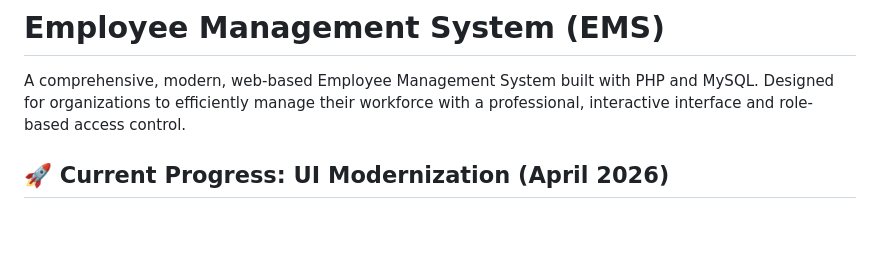
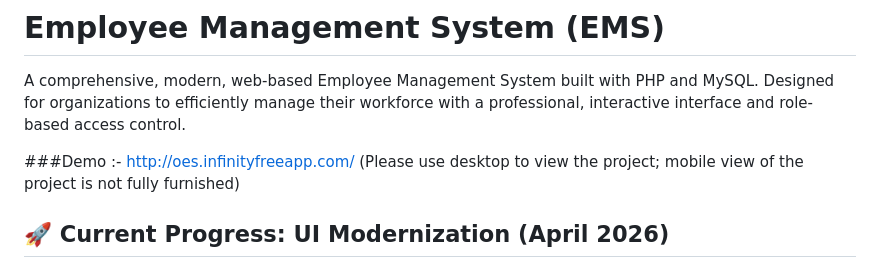
Before and after one commit to parabc50/EMS-Employee-Management-System-, a Markdown page: README.md, the part around the change. Rendered like a GitHub page; blank space fills up the shorter version.

Commit message:
Update README with demo link and project overview
Added demo link and updated project details for clarity.

```diff
--- a/README.md
+++ b/README.md
@@ -1,6 +1,9 @@
 # Employee Management System (EMS)
 
 A comprehensive, modern, web-based Employee Management System built with PHP and MySQL. Designed for organizations to efficiently manage their workforce with a professional, interactive interface and role-based access control.
+
+###Demo :- http://oes.infinityfreeapp.com/
+(Please use desktop to view the project; mobile view of the project is not fully furnished)
 
 ## 🚀 Current Progress: UI Modernization (April 2026)
 
```
